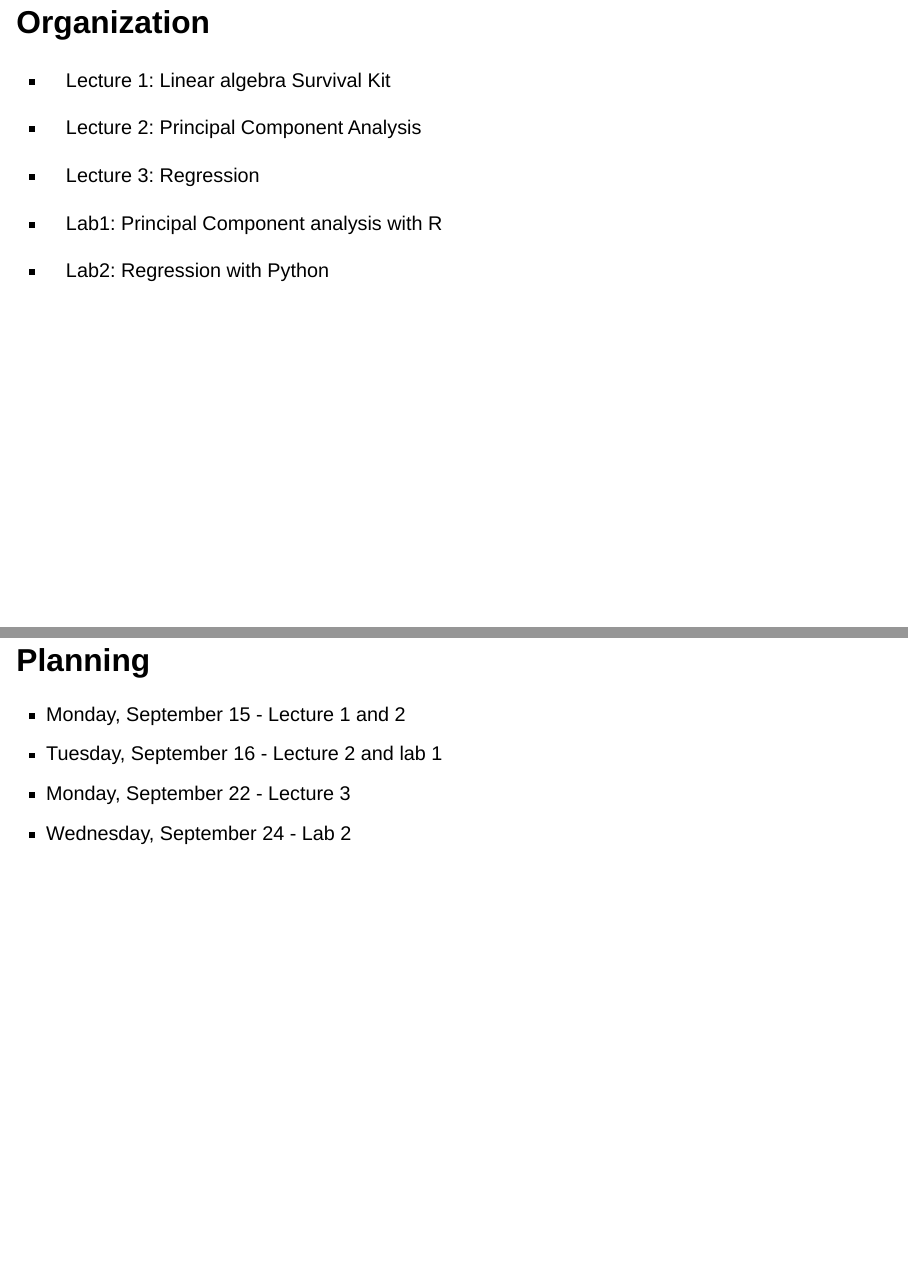
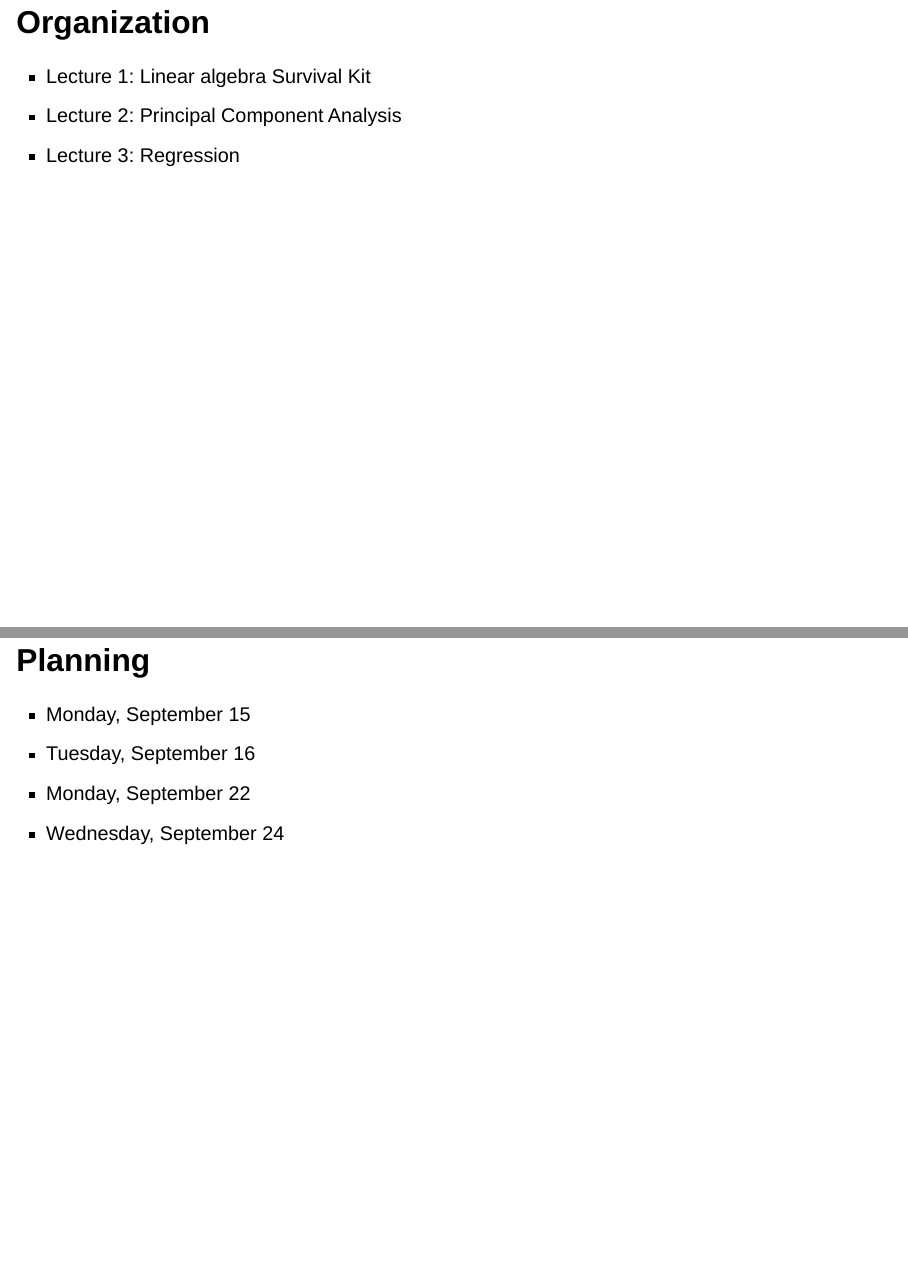
Before and after one commit to MarieEtienne/TopicsInStatistics, a Quarto document (introduction.qmd): pages 4 and 5 of 6, joined at a grey line. Rendered offline with R 4.5, knitr and Pandoc in place of Quarto, with nearby package versions; drawn as Slidy slides in place of the format the file asks for; some code elsewhere in the file could not run offline.

Commit message:
update planning

```diff
--- a/introduction.qmd
+++ b/introduction.qmd
@@ -61,16 +61,13 @@ myBib <- ReadBib("./topics.bib", check = FALSE)
 * Lecture 2: Principal Component Analysis
 * Lecture 3: Regression
 
-* Lab1: Principal Component analysis with R
-* Lab2: Regression with Python
-
 
 ## Planning
 
-* Monday, September 15 - Lecture 1 and 2
-* Tuesday, September 16 - Lecture 2 and lab 1
-* Monday, September 22 - Lecture 3
-* Wednesday, September 24 - Lab 2
+* Monday, September 15
+* Tuesday, September 16
+* Monday, September 22
+* Wednesday, September 24
 
 
 ## Material
```
Also changed, not shown: introduction.qmd (8 more changed lines).
